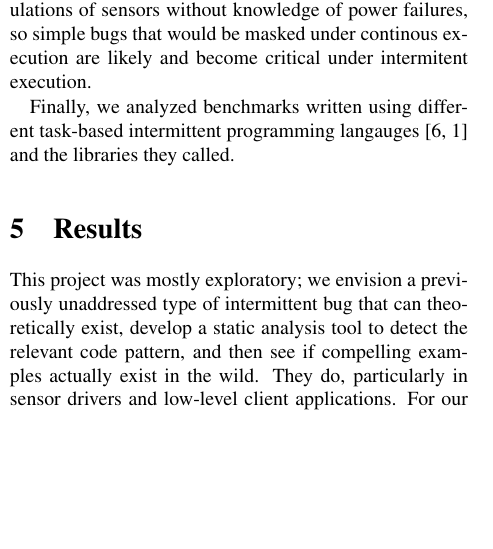
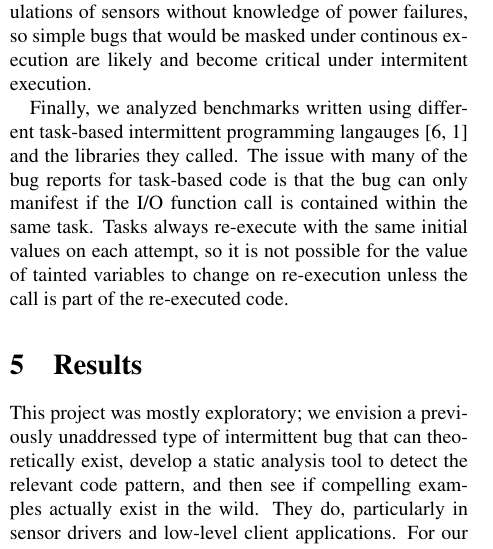
Before and after one commit to kangaruppel/compilershw, a LaTeX paper (final_report/surbatovich_ruppel_report.tex, which reads final_report/eval.tex): part of one column of page 5 of 8, cut so that both start at the same text, the shorter picture padded with empty space. Compiled offline with pdfLaTeX.

Commit message:
Finally got ABSTRACT benchmarks in there and written up

```diff
--- a/final_report/eval.tex
+++ b/final_report/eval.tex
@@ -61,4 +61,9 @@ simple bugs that would be masked under continous execution are likely and become
 critical under intermitent execution.
 
 Finally, we analyzed benchmarks written using different task-based intermittent
-programming langauges~\cite{alpaca, chain} and the libraries they called.
+programming langauges~\cite{alpaca, chain} and the libraries they called. The
+issue with many of the bug reports for task-based code is that the bug can only
+manifest if the I/O function call is contained within the same task. Tasks
+always re-execute with the same initial values on each attempt, so it is not
+possible for the value of tainted variables to change on re-execution unless the
+call is part of the re-executed code.
```
